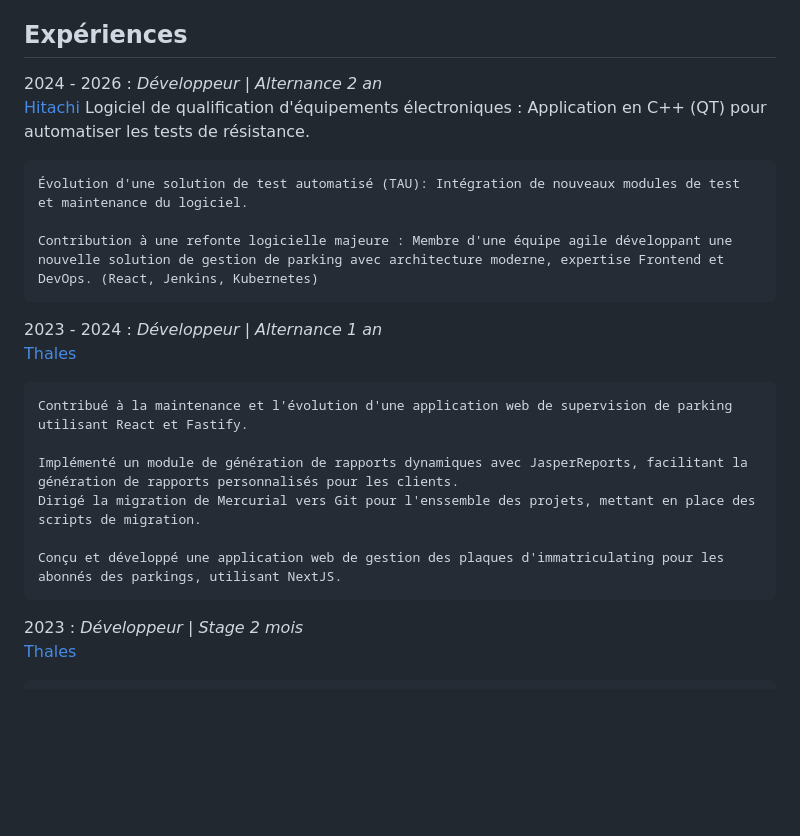
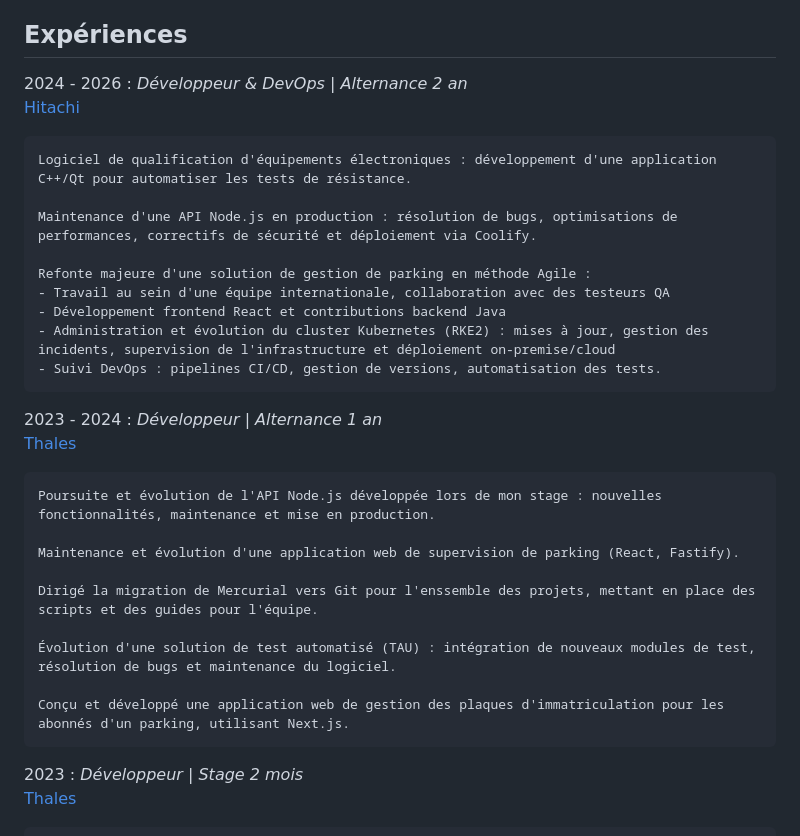
Before and after one commit to Jayllyz/jayllyz.github.io, a Markdown page: src/resume.md, the part around the change. Drawn GitHub-style; blank space fills up the shorter version.

Commit message:
chore: up

```diff
--- a/src/resume.md
+++ b/src/resume.md
@@ -19,24 +19,32 @@ A propos
 Expériences
 ----------
 2024 - 2026
-: 	*Développeur | Alternance 2 an*
+: 	*Développeur & DevOps | Alternance 2 an*
 	[Hitachi](https://www.hitachirail.com/)
-	Logiciel de qualification d'équipements électroniques : Application en C++ (QT) pour automatiser les tests de résistance.
 
-	Évolution d'une solution de test automatisé (TAU): Intégration de nouveaux modules de test et maintenance du logiciel.
+	Logiciel de qualification d'équipements électroniques : développement d'une application C++/Qt pour automatiser les tests de résistance.
 
-	Contribution à une refonte logicielle majeure : Membre d'une équipe agile développant une nouvelle solution de gestion de parking avec architecture moderne, expertise Frontend et DevOps. (React, Jenkins, Kubernetes)
+	Maintenance d'une API Node.js en production : résolution de bugs, optimisations de performances, correctifs de sécurité et déploiement via Coolify.
+
+	Refonte majeure d'une solution de gestion de parking en méthode Agile :
+	- Travail au sein d'une équipe internationale, collaboration avec des testeurs QA
+	- Développement frontend React et contributions backend Java
+	- Administration et évolution du cluster Kubernetes (RKE2) : mises à jour, gestion des incidents, supervision de l'infrastructure et déploiement on-premise/cloud
+	- Suivi DevOps : pipelines CI/CD, gestion de versions, automatisation des tests.
 
 2023 - 2024
 : 	*Développeur | Alternance 1 an*
 	[Thales](https://www.thalesgroup.com/fr)
 
-	Contribué à la maintenance et l'évolution d'une application web de supervision de parking utilisant React et Fastify.
+	Poursuite et évolution de l'API Node.js développée lors de mon stage : nouvelles fonctionnalités, maintenance et mise en production.
 
-	Implémenté un module de génération de rapports dynamiques avec JasperReports, facilitant la génération de rapports personnalisés pour les clients.
-	Dirigé la migration de Mercurial vers Git pour l'enssemble des projets, mettant en place des scripts de migration.
+	Maintenance et évolution d'une application web de supervision de parking (React, Fastify).
 
-	Conçu et développé une application web de gestion des plaques d'immatriculating pour les abonnés des parkings, utilisant NextJS.
+	Dirigé la migration de Mercurial vers Git pour l'enssemble des projets, mettant en place des scripts et des guides pour l'équipe.
+
+	Évolution d'une solution de test automatisé (TAU) : intégration de nouveaux modules de test, résolution de bugs et maintenance du logiciel.
+
+	Conçu et développé une application web de gestion des plaques d'immatriculation pour les abonnés d'un parking, utilisant Next.js.
 
 
 2023
```
